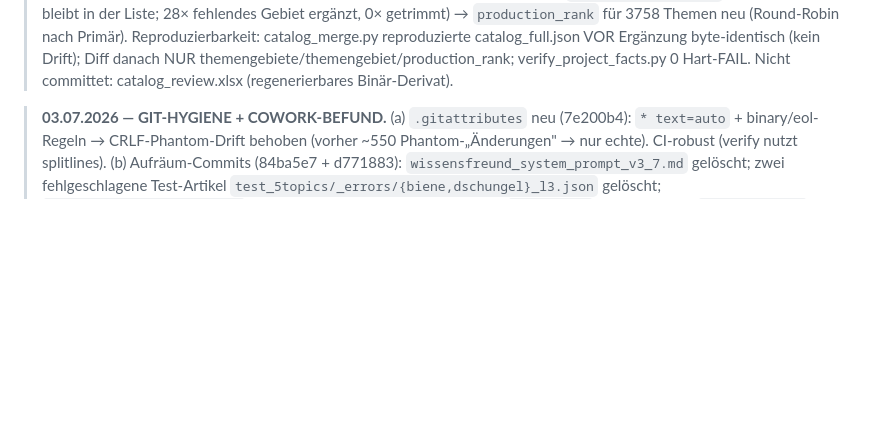
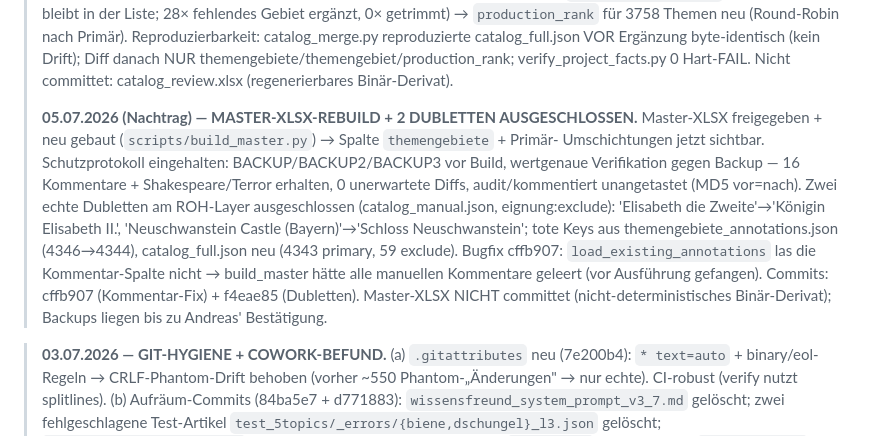
Before and after one commit to Vorlesefreund/wissensfreund, a Markdown page: STATUS.md, the part around one of its changes. Drawn GitHub-style; blank space fills up the shorter version.

Commit message:
STATUS.md 2026-07-05 Master-XLSX-Rebuild + 2 Dubletten ausgeschlossen
Co-Authored-By: Claude Opus 4.8 <noreply@anthropic.com>

```diff
--- a/STATUS.md
+++ b/STATUS.md
@@ -17,6 +17,18 @@
 > Reproduzierbarkeit: catalog_merge.py reproduzierte catalog_full.json VOR Ergänzung byte-identisch (kein Drift);
 > Diff danach NUR themengebiete/themengebiet/production_rank; verify_project_facts.py 0 Hart-FAIL.
 > Nicht committet: catalog_review.xlsx (regenerierbares Binär-Derivat).
+>
+> **05.07.2026 (Nachtrag) — MASTER-XLSX-REBUILD + 2 DUBLETTEN AUSGESCHLOSSEN.**
+> Master-XLSX freigegeben + neu gebaut (`scripts/build_master.py`) → Spalte `themengebiete` + Primär-
+> Umschichtungen jetzt sichtbar. Schutzprotokoll eingehalten: BACKUP/BACKUP2/BACKUP3 vor Build, wertgenaue
+> Verifikation gegen Backup — 16 Kommentare + Shakespeare/Terror erhalten, 0 unerwartete Diffs,
+> audit/kommentiert unangetastet (MD5 vor=nach). Zwei echte Dubletten am ROH-Layer ausgeschlossen
+> (catalog_manual.json, eignung:exclude): 'Elisabeth die Zweite'→'Königin Elisabeth II.',
+> 'Neuschwanstein Castle (Bayern)'→'Schloss Neuschwanstein'; tote Keys aus themengebiete_annotations.json
+> (4346→4344), catalog_full.json neu (4343 primary, 59 exclude). Bugfix cffb907: `load_existing_annotations`
+> las die Kommentar-Spalte nicht → build_master hätte alle manuellen Kommentare geleert (vor Ausführung
+> gefangen). Commits: cffb907 (Kommentar-Fix) + f4eae85 (Dubletten). Master-XLSX NICHT committet
+> (nicht-deterministisches Binär-Derivat); Backups liegen bis zu Andreas' Bestätigung.
 
 > **03.07.2026 — GIT-HYGIENE + COWORK-BEFUND.**
 > (a) `.gitattributes` neu (7e200b4): `* text=auto` + binary/eol-Regeln → CRLF-Phantom-Drift behoben (vorher ~550 Phantom-„Änderungen" → nur echte). CI-robust (verify nutzt splitlines).
```
Also changed, not shown: other parts of STATUS.md (+1 -1 lines).
